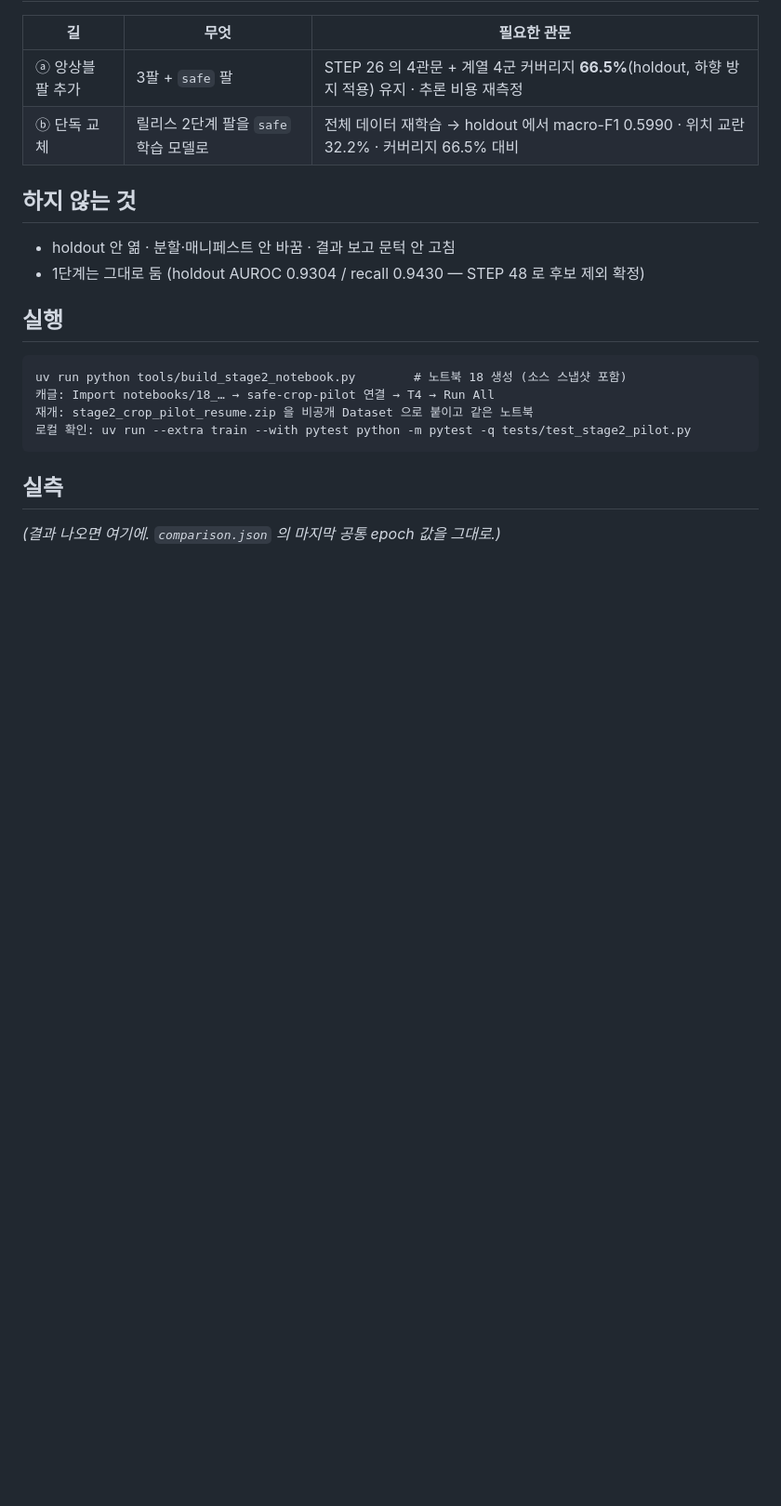
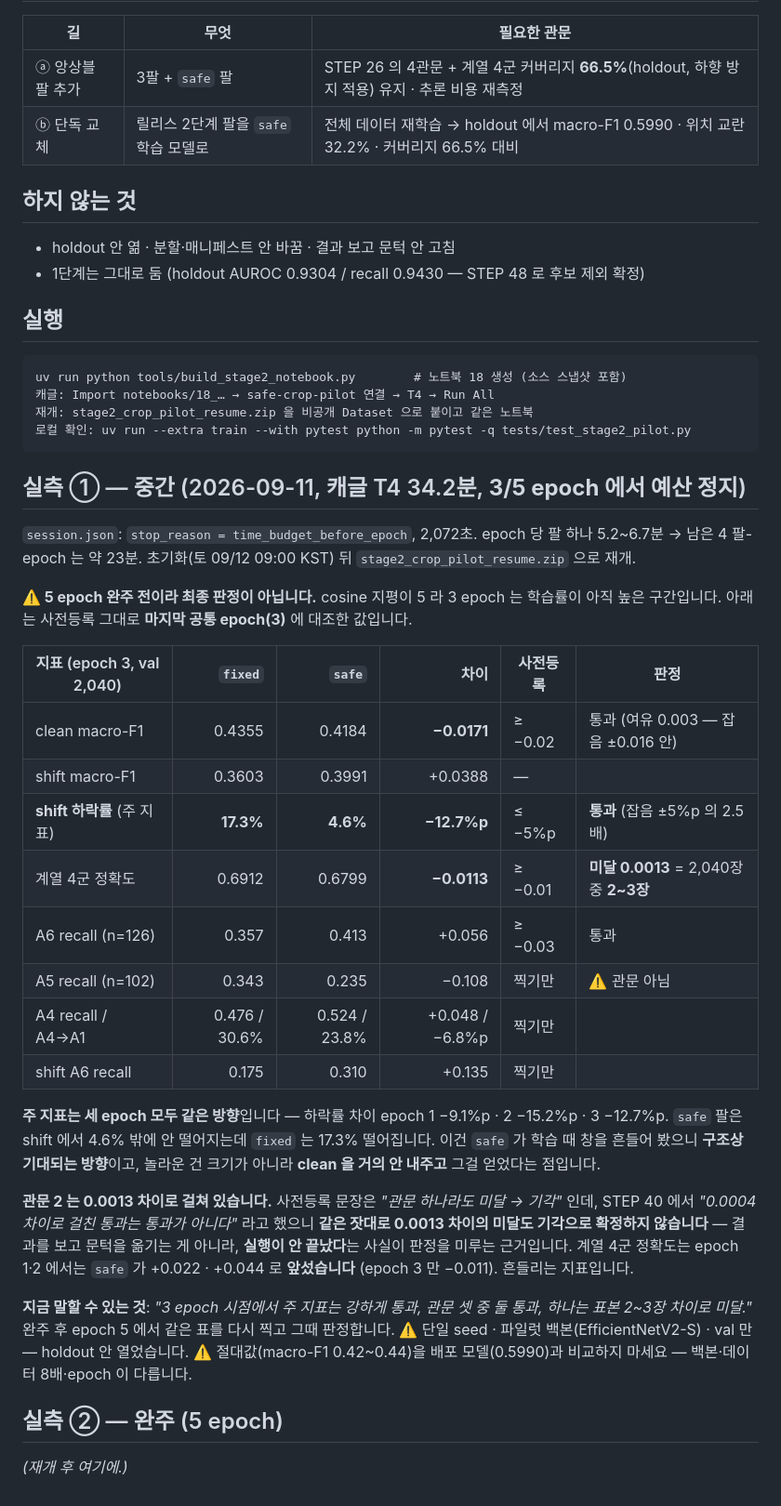
Before and after one commit to gayeoniee/deeplearning_test, a Markdown page: docs/results/STEP49_2단계_병변보존_crop_사전등록.md, the part around the change. Shown at 93% size. Rendered like a GitHub page; blank space fills up the shorter version.

````diff
--- a/docs/results/STEP49_2단계_병변보존_crop_사전등록.md
+++ b/docs/results/STEP49_2단계_병변보존_crop_사전등록.md
@@ -82,6 +82,41 @@ uv run python tools/build_stage2_notebook.py        # 노트북 18 생성 (소
 로컬 확인: uv run --extra train --with pytest python -m pytest -q tests/test_stage2_pilot.py
 ```
 
-## 실측
+## 실측 ① — 중간 (2026-09-11, 캐글 T4 34.2분, **3/5 epoch 에서 예산 정지**)
 
-*(결과 나오면 여기에. `comparison.json` 의 마지막 공통 epoch 값을 그대로.)*
+`session.json`: `stop_reason = time_budget_before_epoch`, 2,072초. epoch 당 팔 하나 5.2~6.7분 →
+남은 4 팔-epoch 는 약 23분. 초기화(토 09/12 09:00 KST) 뒤 `stage2_crop_pilot_resume.zip` 으로 재개.
+
+**⚠️ 5 epoch 완주 전이라 최종 판정이 아닙니다.** cosine 지평이 5 라 3 epoch 는 학습률이
+아직 높은 구간입니다. 아래는 사전등록 그대로 **마지막 공통 epoch(3)** 에 대조한 값입니다.
+
+| 지표 (epoch 3, val 2,040) | `fixed` | `safe` | 차이 | 사전등록 | 판정 |
+|---|---:|---:|---:|---|---|
+| clean macro-F1 | 0.4355 | 0.4184 | **−0.0171** | ≥ −0.02 | 통과 (여유 0.003 — 잡음 ±0.016 안) |
+| shift macro-F1 | 0.3603 | 0.3991 | +0.0388 | — | |
+| **shift 하락률** (주 지표) | **17.3%** | **4.6%** | **−12.7%p** | ≤ −5%p | **통과** (잡음 ±5%p 의 2.5배) |
+| 계열 4군 정확도 | 0.6912 | 0.6799 | **−0.0113** | ≥ −0.01 | **미달 0.0013** = 2,040장 중 **2~3장** |
+| A6 recall (n=126) | 0.357 | 0.413 | +0.056 | ≥ −0.03 | 통과 |
+| A5 recall (n=102) | 0.343 | 0.235 | −0.108 | 찍기만 | ⚠️ 관문 아님 |
+| A4 recall / A4→A1 | 0.476 / 30.6% | 0.524 / 23.8% | +0.048 / −6.8%p | 찍기만 | |
+| shift A6 recall | 0.175 | 0.310 | +0.135 | 찍기만 | |
+
+**주 지표는 세 epoch 모두 같은 방향**입니다 — 하락률 차이 epoch 1 −9.1%p · 2 −15.2%p · 3 −12.7%p.
+`safe` 팔은 shift 에서 4.6% 밖에 안 떨어지는데 `fixed` 는 17.3% 떨어집니다. 이건 `safe` 가
+학습 때 창을 흔들어 봤으니 **구조상 기대되는 방향**이고, 놀라운 건 크기가 아니라 **clean 을
+거의 안 내주고** 그걸 얻었다는 점입니다.
+
+**관문 2 는 0.0013 차이로 걸쳐 있습니다.** 사전등록 문장은 *"관문 하나라도 미달 → 기각"*
+인데, STEP 40 에서 *"0.0004 차이로 걸친 통과는 통과가 아니다"* 라고 했으니 **같은 잣대로
+0.0013 차이의 미달도 기각으로 확정하지 않습니다** — 결과를 보고 문턱을 옮기는 게 아니라,
+**실행이 안 끝났다**는 사실이 판정을 미루는 근거입니다. 계열 4군 정확도는 epoch 1·2 에서는
+`safe` 가 +0.022 · +0.044 로 **앞섰습니다** (epoch 3 만 −0.011). 흔들리는 지표입니다.
+
+**지금 말할 수 있는 것**: *"3 epoch 시점에서 주 지표는 강하게 통과, 관문 셋 중 둘 통과,
+하나는 표본 2~3장 차이로 미달."* 완주 후 epoch 5 에서 같은 표를 다시 찍고 그때 판정합니다.
+⚠️ 단일 seed · 파일럿 백본(EfficientNetV2-S) · val 만 — holdout 안 열었습니다.
+⚠️ 절대값(macro-F1 0.42~0.44)을 배포 모델(0.5990)과 비교하지 마세요 — 백본·데이터 8배·epoch 이 다릅니다.
+
+## 실측 ② — 완주 (5 epoch)
+
+*(재개 후 여기에.)*
````
Also changed, not shown: HISTORY.md (+14 -0 lines), STATUS.md (+19 -2 lines).
